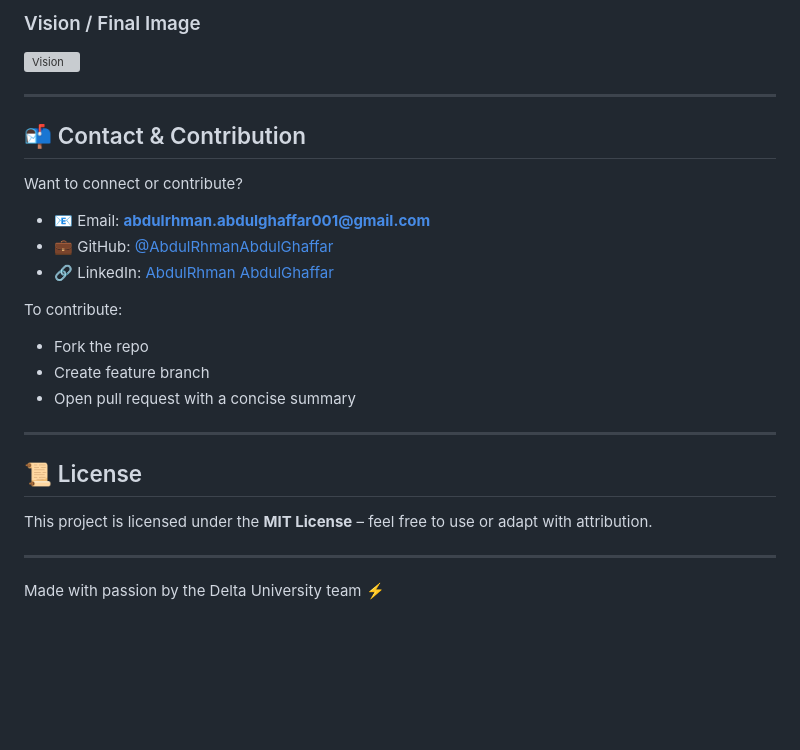
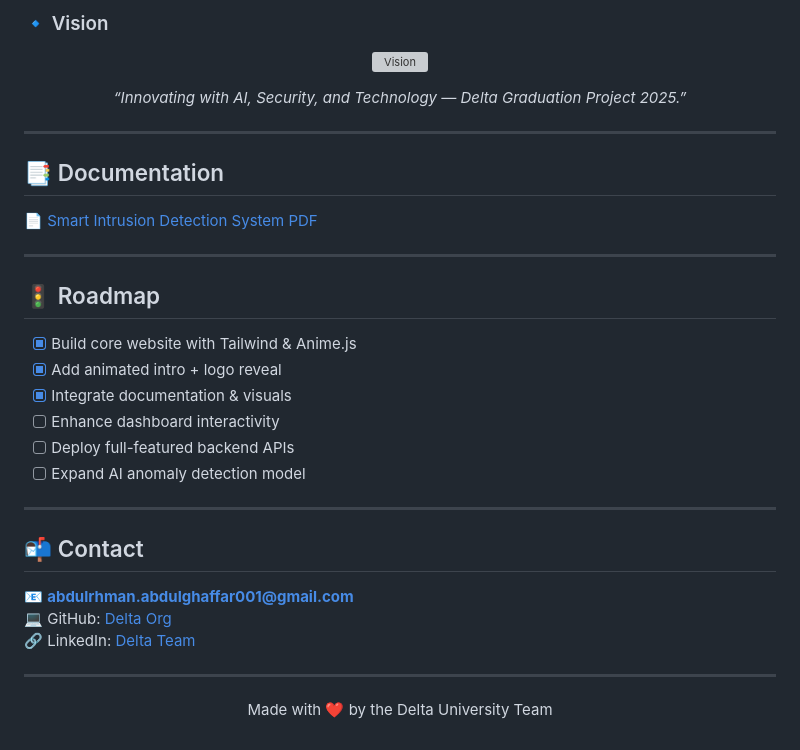
Before and after one commit to Delta-G-Project/D.G-Portfolio, a Markdown page: README.md, the part around one of its changes. Rendered like a GitHub page; blank space fills up the shorter version; grey boxes are pictures that could not be loaded.

```diff
--- a/README.md
+++ b/README.md
@@ -74,27 +73,36 @@ Live demo available at:
 
-### Vision / Final Image
-![Vision](https://i.postimg.cc/QM4RWmBq/Chat-GPT-Image-Sep-3-2025-02-04-26-AM.png)
+### 🔹 Vision
+<p align="center">
+  <img src="https://i.postimg.cc/QM4RWmBq/Chat-GPT-Image-Sep-3-2025-02-04-26-AM.png" alt="Vision" width="400"/>
+</p>
+
+<p align="center"><i>“Innovating with AI, Security, and Technology — Delta Graduation Project 2025.”</i></p>
 
 ---
 
-## 📬 Contact & Contribution
-
-Want to connect or contribute?
-
-- 📧 Email: **abdulrhman.abdulghaffar001@gmail.com**
-- 💼 GitHub: [@AbdulRhmanAbdulGhaffar](https://github.com/AbdulRhmanAbdulGhaffar)
-- 🔗 LinkedIn: [AbdulRhman AbdulGhaffar](https://linkedin.com/in/abdulrhmanabdulghaffar/)
-
-To contribute:
-- Fork the repo
-- Create feature branch
-- Open pull request with a concise summary
+## 📑 Documentation
+📄 [Smart Intrusion Detection System PDF](./docs/Smart%20Intrusion%20Detection%20System.pdf)
 
 ---
 
-## 📜 License
-This project is licensed under the **MIT License** – feel free to use or adapt with attribution.
+## 🚦 Roadmap
+- [x] Build core website with Tailwind & Anime.js
+- [x] Add animated intro + logo reveal
+- [x] Integrate documentation & visuals
+- [ ] Enhance dashboard interactivity
+- [ ] Deploy full-featured backend APIs
+- [ ] Expand AI anomaly detection model
 
 ---
 
-Made with passion by the Delta University team ⚡
+## 📬 Contact
+📧 **abdulrhman.abdulghaffar001@gmail.com**
+💻 GitHub: [Delta Org](https://github.com/)
+🔗 LinkedIn: [Delta Team](https://linkedin.com/)
+
+---
+
+
+<p align="center">
+  Made with ❤️ by the Delta University Team
+</p>
```
Also changed, not shown: other parts of README.md (+45 -46 lines).
